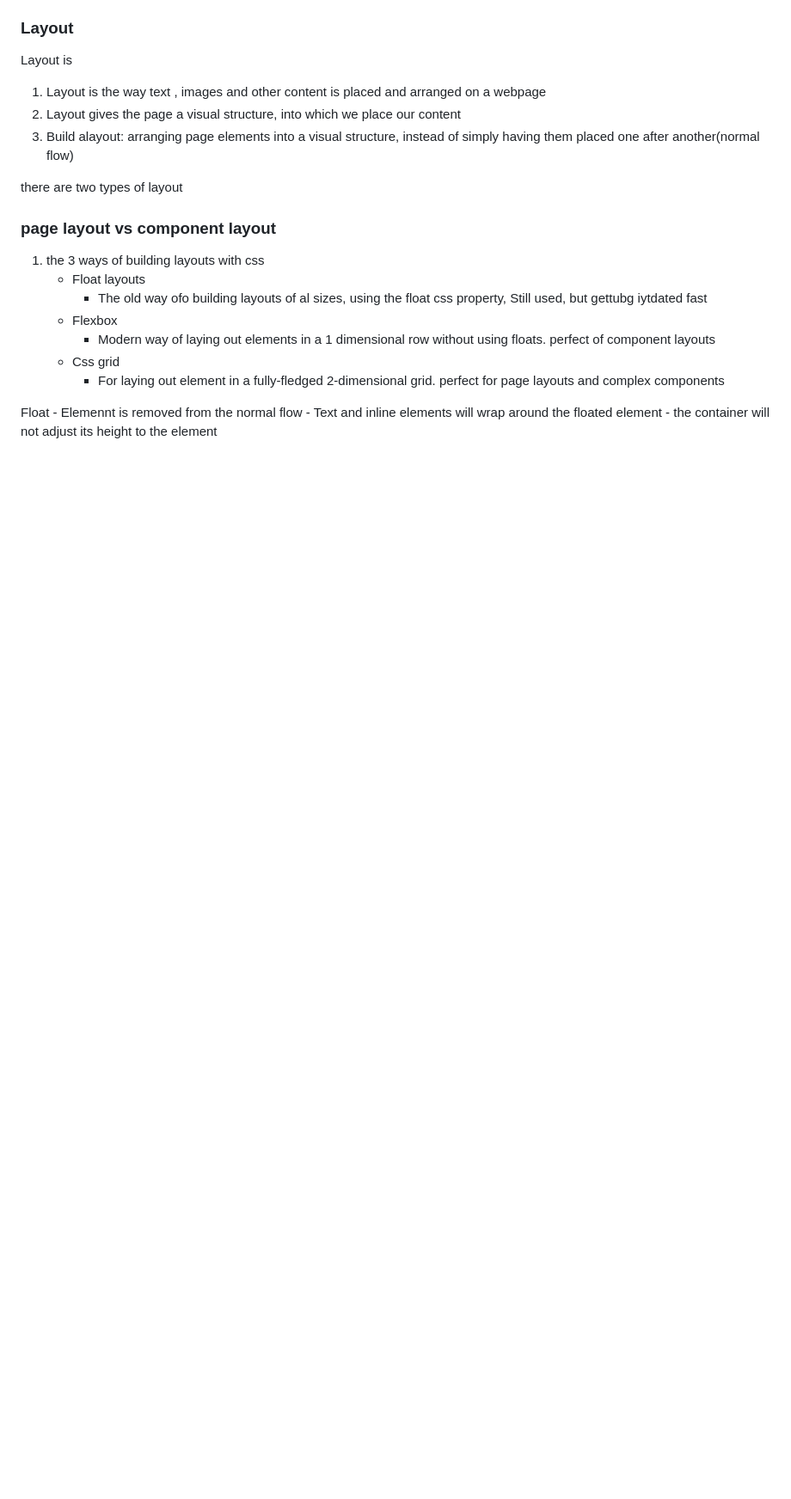
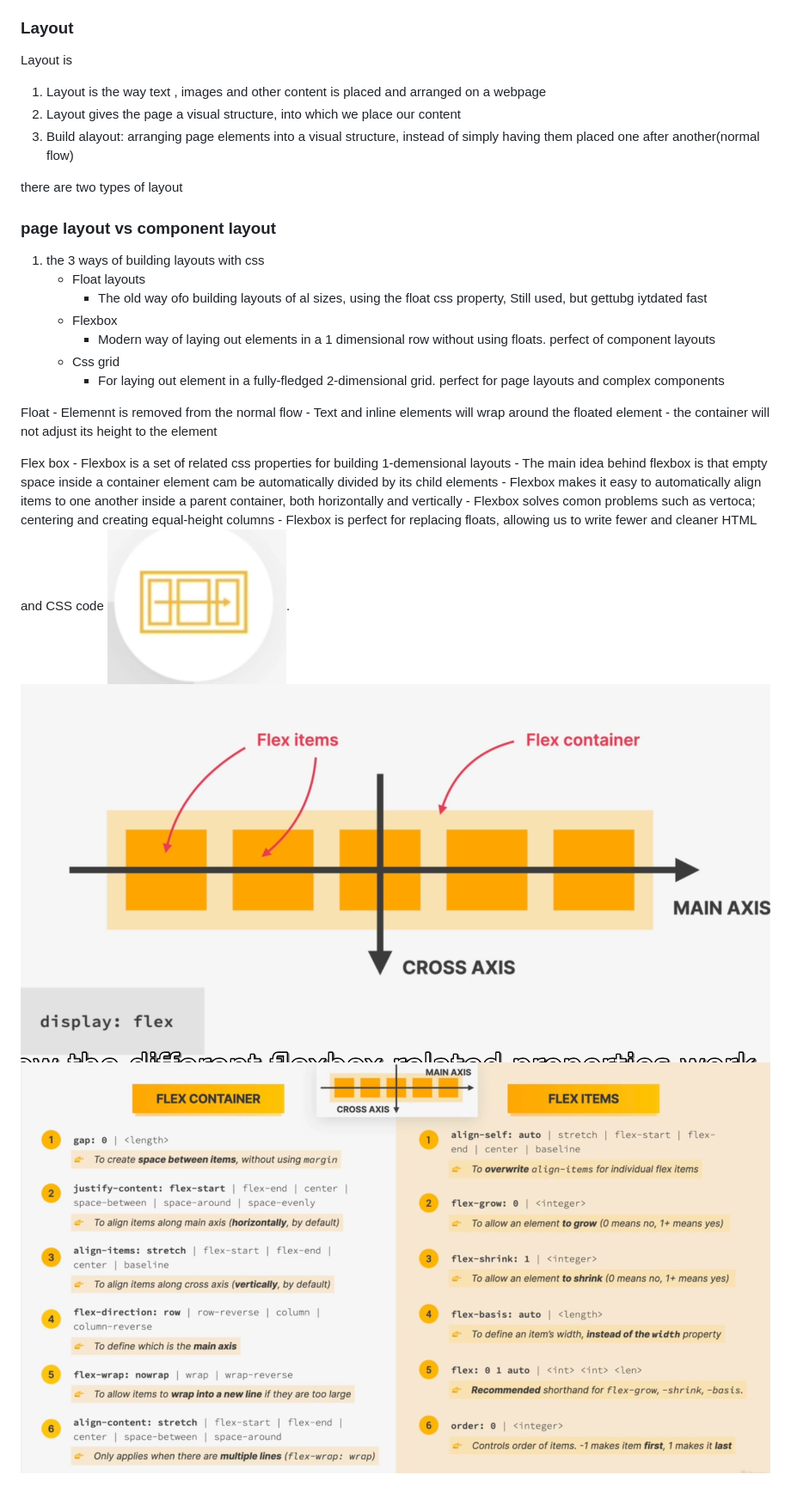
Before and after one commit to tienvv1234/html-css, a Markdown page: README.md, the part around the change. Shown: that part at 86% size. Drawn GitHub-style; pictures changed too: 1-demensional.png (added), Flexbox-terminolocy.png (added), cheatsheet-flexbox.png (added); blank space fills up the shorter version.

Commit message:
flex-box

```diff
--- a/README.md
+++ b/README.md
@@ -69,3 +69,13 @@ Float
     - Elemennt is removed from the normal flow
     - Text and inline elements will wrap around the floated element
     - the container will not adjust its height to the element
+
+Flex box
+    - Flexbox is a set of related css properties for building 1-demensional layouts
+    - The main idea behind flexbox is that empty space inside a container element cam be automatically divided by its child elements
+    - Flexbox makes it easy to automatically align items to one another inside a parent container, both horizontally and vertically
+    - Flexbox solves comon problems such as vertoca; centering and creating equal-height columns
+    - Flexbox is perfect for replacing floats, allowing us to write fewer and cleaner HTML and CSS code
+![1-demensional](1-demensional.png "Text to show on mouseover").
+![Flexbox-terminology](Flexbox-terminolocy.png)
+![Flexbox-cheatsheet](cheatsheet-flexbox.png)
```
Also changed, not shown: 3 other files.
